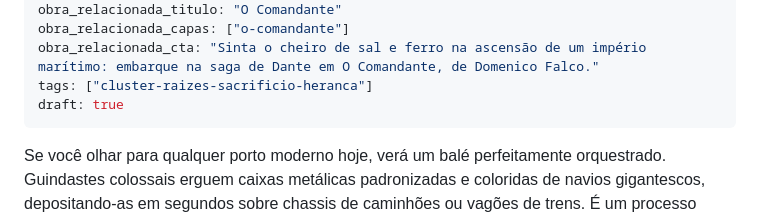
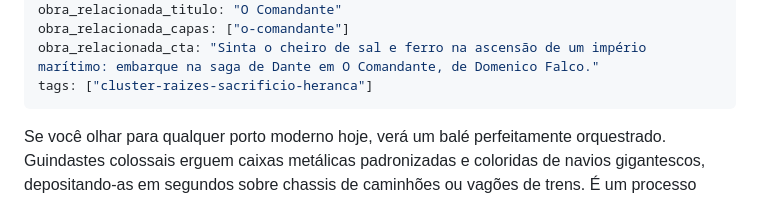
Before and after one commit to falcojc/site-livrosdofalco, a Markdown page: blog/posts/revolucao-do-conteiner-porto-genova.md, the part around the change. Drawn GitHub-style.

Commit message:
Publica o post "A Revolução do Contêiner" (remove draft)
Falco aprovou os 2 posts novos pra produção.

Co-Authored-By: Claude Sonnet 5 <noreply@anthropic.com>

```diff
--- a/blog/posts/revolucao-do-conteiner-porto-genova.md
+++ b/blog/posts/revolucao-do-conteiner-porto-genova.md
@@ -9,7 +9,6 @@ obra_relacionada_titulo: "O Comandante"
 obra_relacionada_capas: ["o-comandante"]
 obra_relacionada_cta: "Sinta o cheiro de sal e ferro na ascensão de um império marítimo: embarque na saga de Dante em O Comandante, de Domenico Falco."
 tags: ["cluster-raizes-sacrificio-heranca"]
-draft: true
 ---
 Se você olhar para qualquer porto moderno hoje, verá um balé perfeitamente orquestrado. Guindastes colossais erguem caixas metálicas padronizadas e coloridas de navios gigantescos, depositando-as em segundos sobre chassis de caminhões ou vagões de trens. É um processo limpo, rápido e cirúrgico. No entanto, por trás dessa aparente simplicidade técnica, esconde-se uma das transições mais dramáticas, violentas e transformadoras da história da humanidade.
 
```
